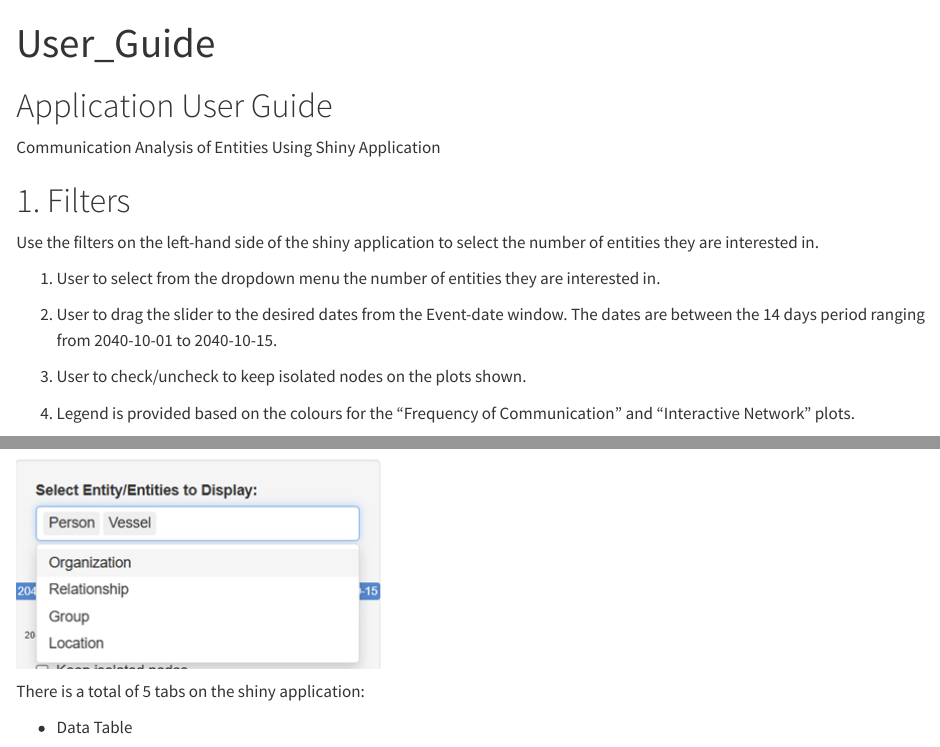
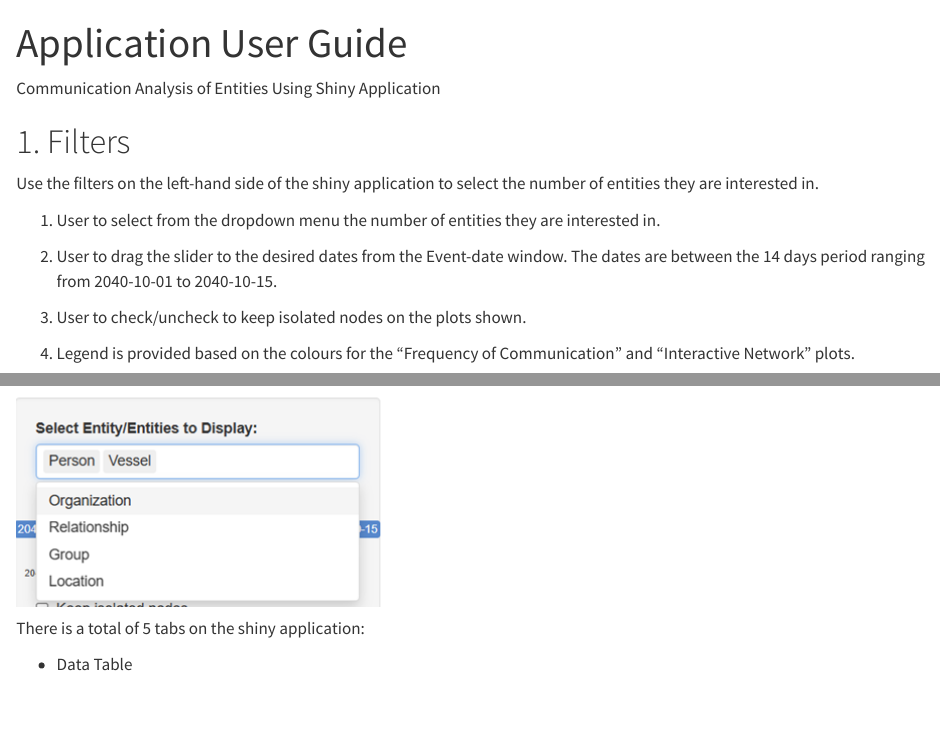
Before and after one commit to shermainn/grpproject, a Quarto document (User_Guide.qmd): the page in a window 1100 px wide, from its top, and a second part further down, joined at a grey line. Rendered offline with R 4.5, knitr and Pandoc in place of Quarto, with nearby package versions.

Commit message:
User Guide

```diff
--- a/User_Guide.qmd
+++ b/User_Guide.qmd
@@ -1,10 +1,8 @@
 ---
-title: "User_Guide"
+title: "Application User Guide"
 format: html
 editor: visual
 ---
-
-# Application User Guide
 
 Communication Analysis of Entities Using Shiny Application
 
```
Also changed, not shown: 17 other files.
